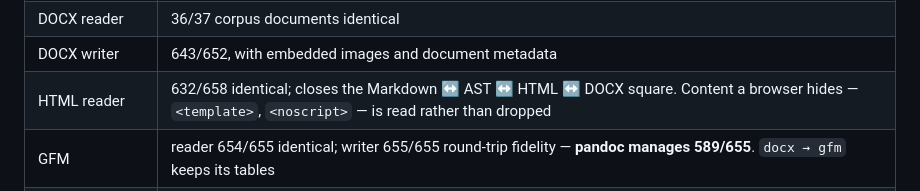
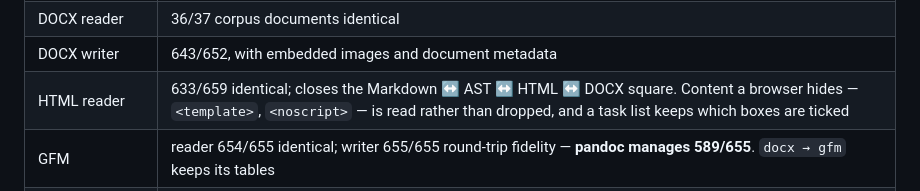
Before and after one commit to alexgaoth/ferrodoc, a Markdown page: TODO.md, the part around the change. Rendered like a GitHub page.

Commit message:
docs(todo): the results table still said 632/658
Found by the worker on the paperwork item, which could not fix it: TODO.md
is barred from every worker's scope, so it reported it instead of reaching.

Co-Authored-By: Claude Opus 5 <noreply@anthropic.com>
Claude-Session: https://claude.ai/code/session_01H9VgUTcQnCo8ixaRcw3nPo

```diff
--- a/TODO.md
+++ b/TODO.md
@@ -567,7 +567,7 @@ critic verdicts behind them.
 | Markdown writer | 652/652 round-trip fidelity — **pandoc manages 593/652** |
 | DOCX reader | 36/37 corpus documents identical |
 | DOCX writer | 643/652, with embedded images and document metadata |
-| HTML reader | 632/658 identical; closes the Markdown ↔ AST ↔ HTML ↔ DOCX square. Content a browser hides — `<template>`, `<noscript>` — is read rather than dropped |
+| HTML reader | 633/659 identical; closes the Markdown ↔ AST ↔ HTML ↔ DOCX square. Content a browser hides — `<template>`, `<noscript>` — is read rather than dropped, and a task list keeps which boxes are ticked |
 | GFM | reader 654/655 identical; writer 655/655 round-trip fidelity — **pandoc manages 589/655**. `docx → gfm` keeps its tables |
 | ODT | reader 32/34 identical, and **8/8 on documents LibreOffice wrote**; writer 11/11 corpus and 640/652 spec through a pandoc round trip, with embedded images. Completes the office square: what Word wrote and what LibreOffice, Google Docs export and every European public-sector template wrote, in both directions |
 | Media | `docx → docx` and `odt → odt` keep their images, byte for byte; `read_*_with_media` and `parse_with_media` expose the bag |
```
